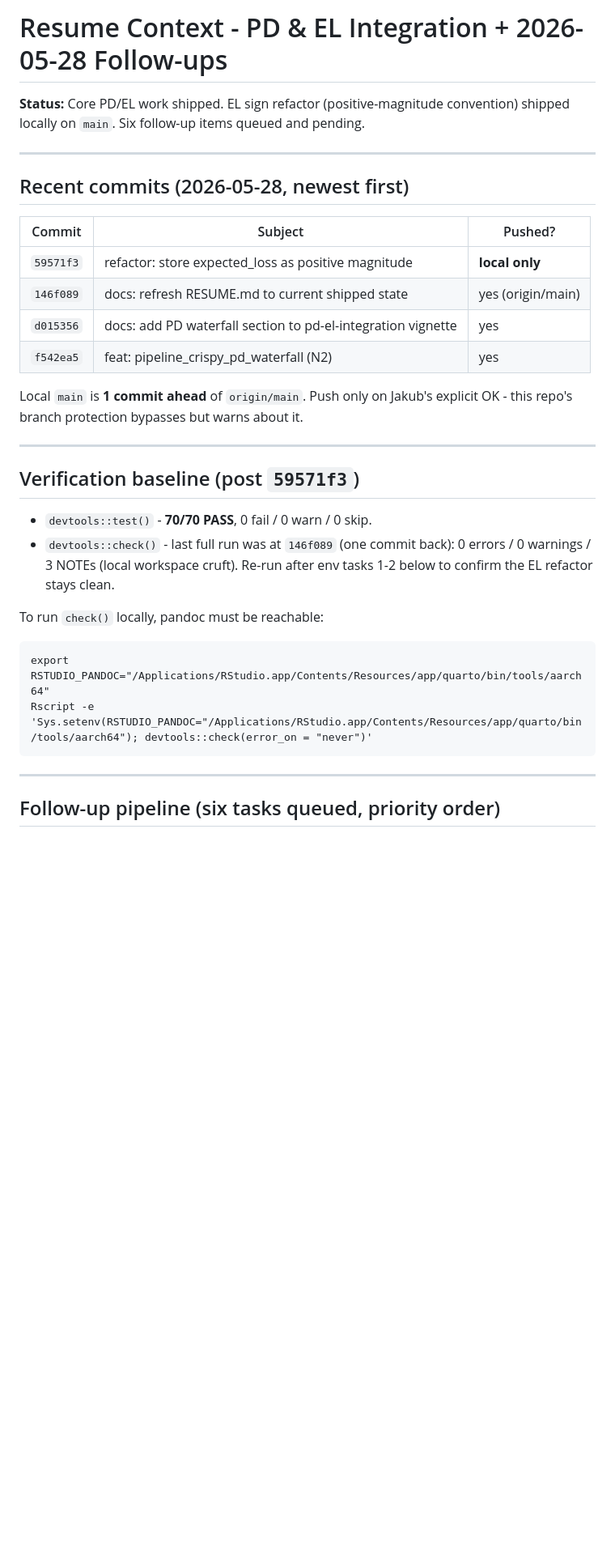
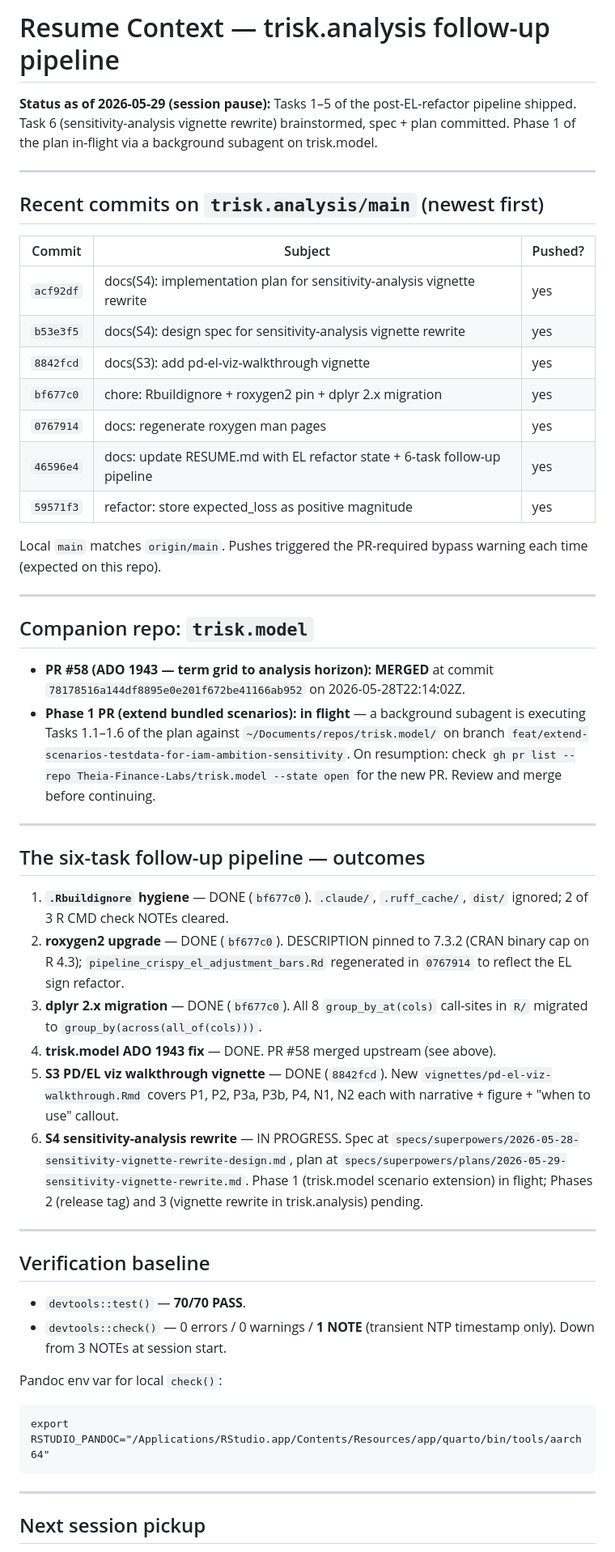
Before and after one commit to Theia-Finance-Labs/trisk.analysis, a Markdown page: specs/plans/RESUME.md, the part around one of its changes. Shown at 81% size. GitHub-like rendering; blank space fills up the shorter version.

Commit message:
docs: refresh RESUME for session-end state (tasks 1-5 done, task 6 in flight)

````diff
--- a/specs/plans/RESUME.md
+++ b/specs/plans/RESUME.md
@@ -1,34 +1,75 @@
-# Resume Context - PD & EL Integration + 2026-05-28 Follow-ups
+# Resume Context — trisk.analysis follow-up pipeline
 
-**Status:** Core PD/EL work shipped. EL sign refactor (positive-magnitude convention) shipped locally on `main`. Six follow-up items queued and pending.
+**Status as of 2026-05-29 (session pause):** Tasks 1–5 of the post-EL-refactor
+pipeline shipped. Task 6 (sensitivity-analysis vignette rewrite) brainstormed,
+spec + plan committed. Phase 1 of the plan in-flight via a background subagent
+on trisk.model.
 
 ---
 
-## Recent commits (2026-05-28, newest first)
+## Recent commits on `trisk.analysis/main` (newest first)
 
 | Commit | Subject | Pushed? |
 |---|---|---|
-| `59571f3` | refactor: store expected_loss as positive magnitude | **local only** |
-| `146f089` | docs: refresh RESUME.md to current shipped state | yes (origin/main) |
-| `d015356` | docs: add PD waterfall section to pd-el-integration vignette | yes |
-| `f542ea5` | feat: pipeline_crispy_pd_waterfall (N2) | yes |
+| `acf92df` | docs(S4): implementation plan for sensitivity-analysis vignette rewrite | yes |
+| `b53e3f5` | docs(S4): design spec for sensitivity-analysis vignette rewrite | yes |
+| `8842fcd` | docs(S3): add pd-el-viz-walkthrough vignette | yes |
+| `bf677c0` | chore: Rbuildignore + roxygen2 pin + dplyr 2.x migration | yes |
+| `0767914` | docs: regenerate roxygen man pages | yes |
+| `46596e4` | docs: update RESUME.md with EL refactor state + 6-task follow-up pipeline | yes |
+| `59571f3` | refactor: store expected_loss as positive magnitude | yes |
 
-Local `main` is **1 commit ahead** of `origin/main`. Push only on Jakub's explicit OK - this repo's branch protection bypasses but warns about it.
+Local `main` matches `origin/main`. Pushes triggered the PR-required bypass
+warning each time (expected on this repo).
 
 ---
 
-## Verification baseline (post `59571f3`)
+## Companion repo: `trisk.model`
 
-- `devtools::test()` - **70/70 PASS**, 0 fail / 0 warn / 0 skip.
-- `devtools::check()` - last full run was at `146f089` (one commit back): 0 errors / 0 warnings / 3 NOTEs (local workspace cruft). Re-run after env tasks 1-2 below to confirm the EL refactor stays clean.
+- **PR #58 (ADO 1943 — term grid to analysis horizon): MERGED** at commit
+  `78178516a144df8895e0e201f672be41166ab952` on 2026-05-28T22:14:02Z.
+- **Phase 1 PR (extend bundled scenarios): in flight** — a background subagent
+  is executing Tasks 1.1–1.6 of the plan against
+  `~/Documents/repos/trisk.model/` on branch
+  `feat/extend-scenarios-testdata-for-iam-ambition-sensitivity`. On
+  resumption: check `gh pr list --repo Theia-Finance-Labs/trisk.model
+  --state open` for the new PR. Review and merge before continuing.
 
-To run `check()` locally, pandoc must be reachable:
+---
+
+## The six-task follow-up pipeline — outcomes
+
+1. **`.Rbuildignore` hygiene** — DONE (`bf677c0`). `.claude/`, `.ruff_cache/`,
+   `dist/` ignored; 2 of 3 R CMD check NOTEs cleared.
+2. **roxygen2 upgrade** — DONE (`bf677c0`). DESCRIPTION pinned to 7.3.2 (CRAN
+   binary cap on R 4.3); `pipeline_crispy_el_adjustment_bars.Rd` regenerated
+   in `0767914` to reflect the EL sign refactor.
+3. **dplyr 2.x migration** — DONE (`bf677c0`). All 8 `group_by_at(cols)`
+   call-sites in `R/` migrated to `group_by(across(all_of(cols)))`.
+4. **trisk.model ADO 1943 fix** — DONE. PR #58 merged upstream (see above).
+5. **S3 PD/EL viz walkthrough vignette** — DONE (`8842fcd`). New
+   `vignettes/pd-el-viz-walkthrough.Rmd` covers P1, P2, P3a, P3b, P4, N1, N2
+   each with narrative + figure + "when to use" callout.
+6. **S4 sensitivity-analysis rewrite** — IN PROGRESS. Spec at
+   `specs/superpowers/2026-05-28-sensitivity-vignette-rewrite-design.md`,
+   plan at `specs/superpowers/plans/2026-05-29-sensitivity-vignette-rewrite.md`.
+   Phase 1 (trisk.model scenario extension) in flight; Phases 2 (release tag)
+   and 3 (vignette rewrite in trisk.analysis) pending.
+
+---
+
+## Verification baseline
+
+- `devtools::test()` — **70/70 PASS**.
+- `devtools::check()` — 0 errors / 0 warnings / **1 NOTE** (transient NTP
+  timestamp only). Down from 3 NOTEs at session start.
+
+Pandoc env var for local `check()`:
 ```
 export RSTUDIO_PANDOC="/Applications/RStudio.app/Contents/Resources/app/quarto/bin/tools/aarch64"
-Rscript -e 'Sys.setenv(RSTUDIO_PANDOC="/Applications/RStudio.app/Contents/Resources/app/quarto/bin/tools/aarch64"); devtools::check(error_on = "never")'
 ```
 
 ---
 
-## Follow-up pipeline (six tasks queued, priority order)
+## Next session pickup
 
````
Also changed, not shown: other parts of specs/plans/RESUME.md (+65 -63 lines).
